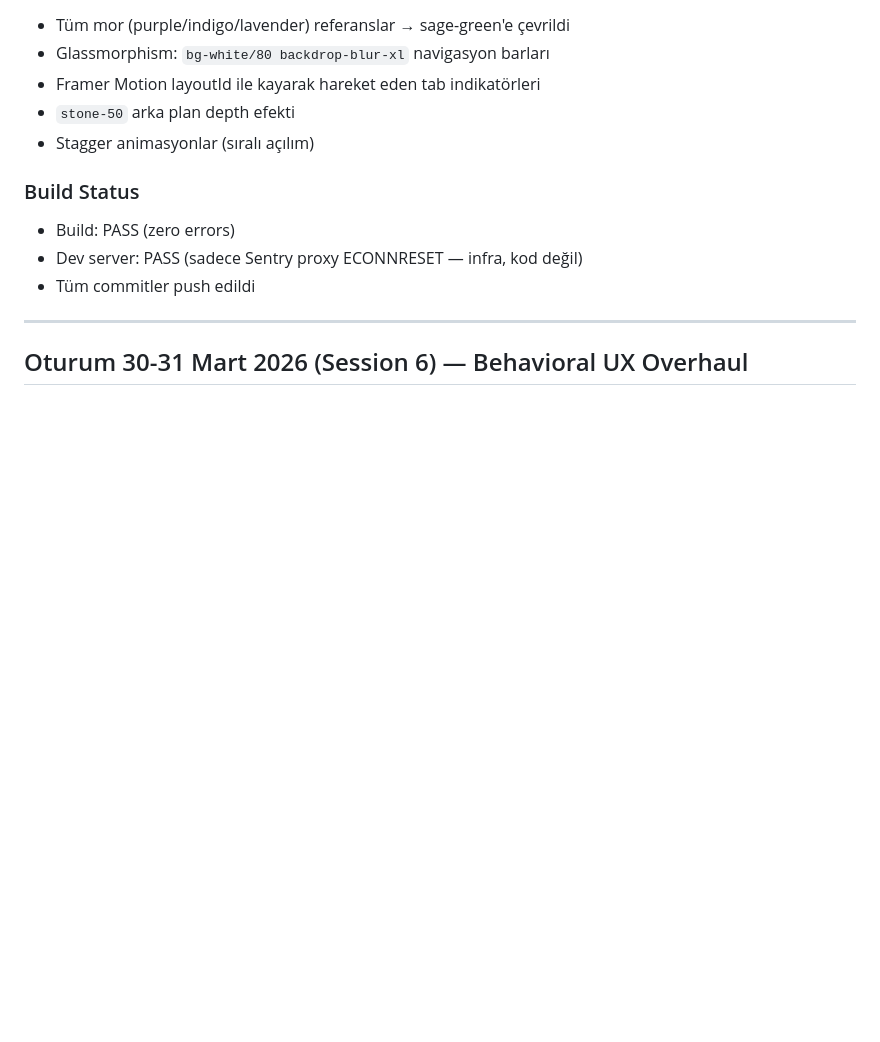
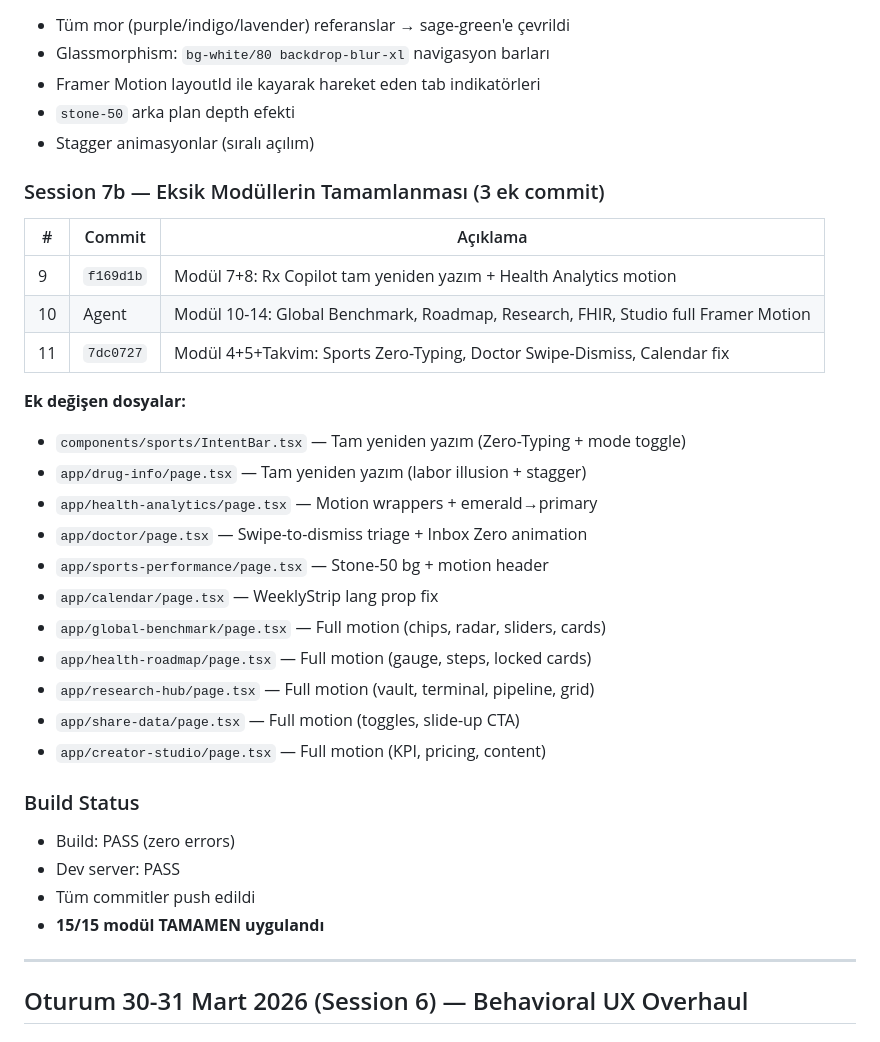
Before and after one commit to PhytoTherapyAI/phytotherapy-ai, a Markdown page: PROGRESS.md, the part around the change. Drawn GitHub-style; blank space fills up the shorter version.

```diff
--- a/PROGRESS.md
+++ b/PROGRESS.md
@@ -58,10 +58,32 @@
 - `stone-50` arka plan depth efekti
 - Stagger animasyonlar (sıralı açılım)
 
+### Session 7b — Eksik Modüllerin Tamamlanması (3 ek commit)
+
+| # | Commit | Açıklama |
+|---|--------|----------|
+| 9 | `f169d1b` | Modül 7+8: Rx Copilot tam yeniden yazım + Health Analytics motion |
+| 10 | Agent | Modül 10-14: Global Benchmark, Roadmap, Research, FHIR, Studio full Framer Motion |
+| 11 | `7dc0727` | Modül 4+5+Takvim: Sports Zero-Typing, Doctor Swipe-Dismiss, Calendar fix |
+
+**Ek değişen dosyalar:**
+- `components/sports/IntentBar.tsx` — Tam yeniden yazım (Zero-Typing + mode toggle)
+- `app/drug-info/page.tsx` — Tam yeniden yazım (labor illusion + stagger)
+- `app/health-analytics/page.tsx` — Motion wrappers + emerald→primary
+- `app/doctor/page.tsx` — Swipe-to-dismiss triage + Inbox Zero animation
+- `app/sports-performance/page.tsx` — Stone-50 bg + motion header
+- `app/calendar/page.tsx` — WeeklyStrip lang prop fix
+- `app/global-benchmark/page.tsx` — Full motion (chips, radar, sliders, cards)
+- `app/health-roadmap/page.tsx` — Full motion (gauge, steps, locked cards)
+- `app/research-hub/page.tsx` — Full motion (vault, terminal, pipeline, grid)
+- `app/share-data/page.tsx` — Full motion (toggles, slide-up CTA)
+- `app/creator-studio/page.tsx` — Full motion (KPI, pricing, content)
+
 ### Build Status
 - Build: PASS (zero errors)
-- Dev server: PASS (sadece Sentry proxy ECONNRESET — infra, kod değil)
+- Dev server: PASS
 - Tüm commitler push edildi
+- **15/15 modül TAMAMEN uygulandı**
 
 ---
 
```
Also changed, not shown: CLAUDE.md (+62 -1 lines).
